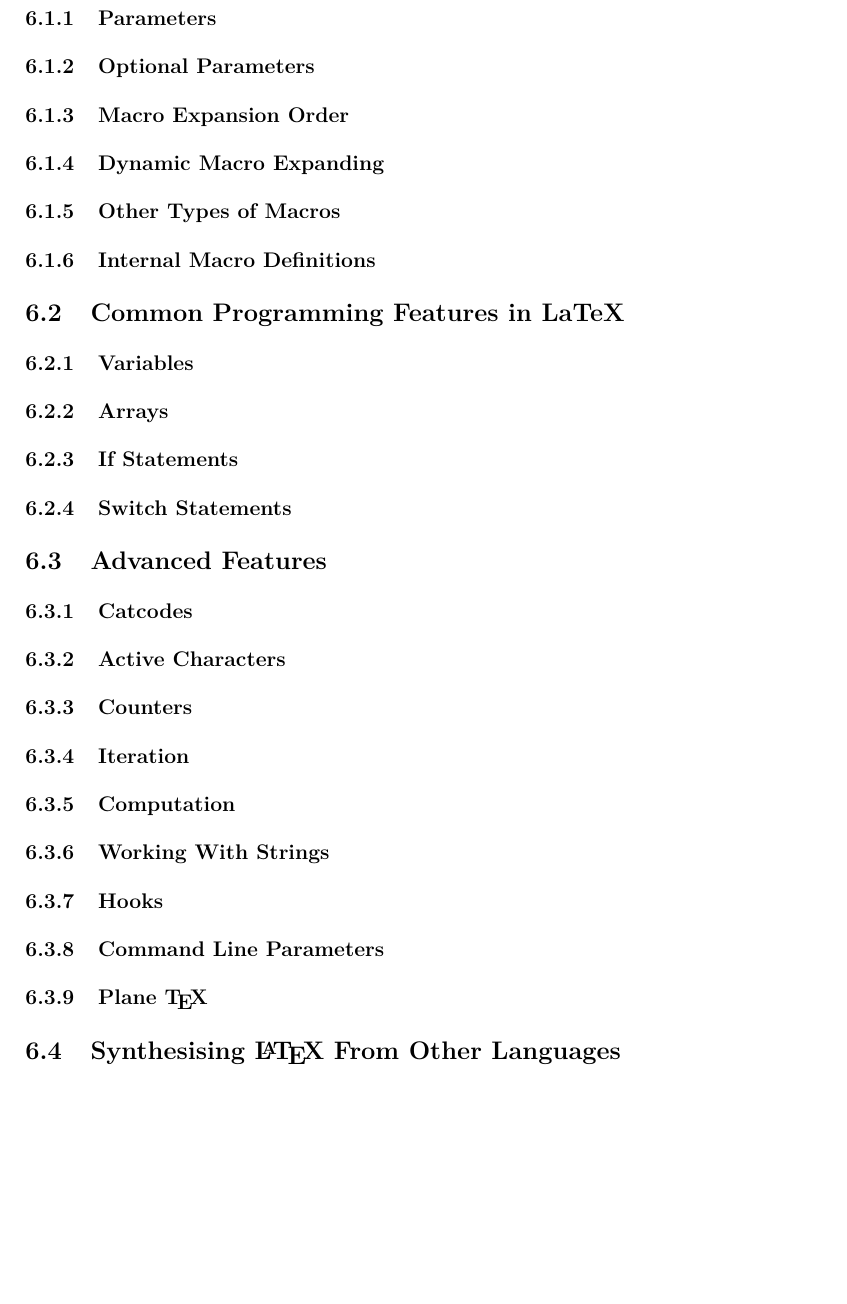
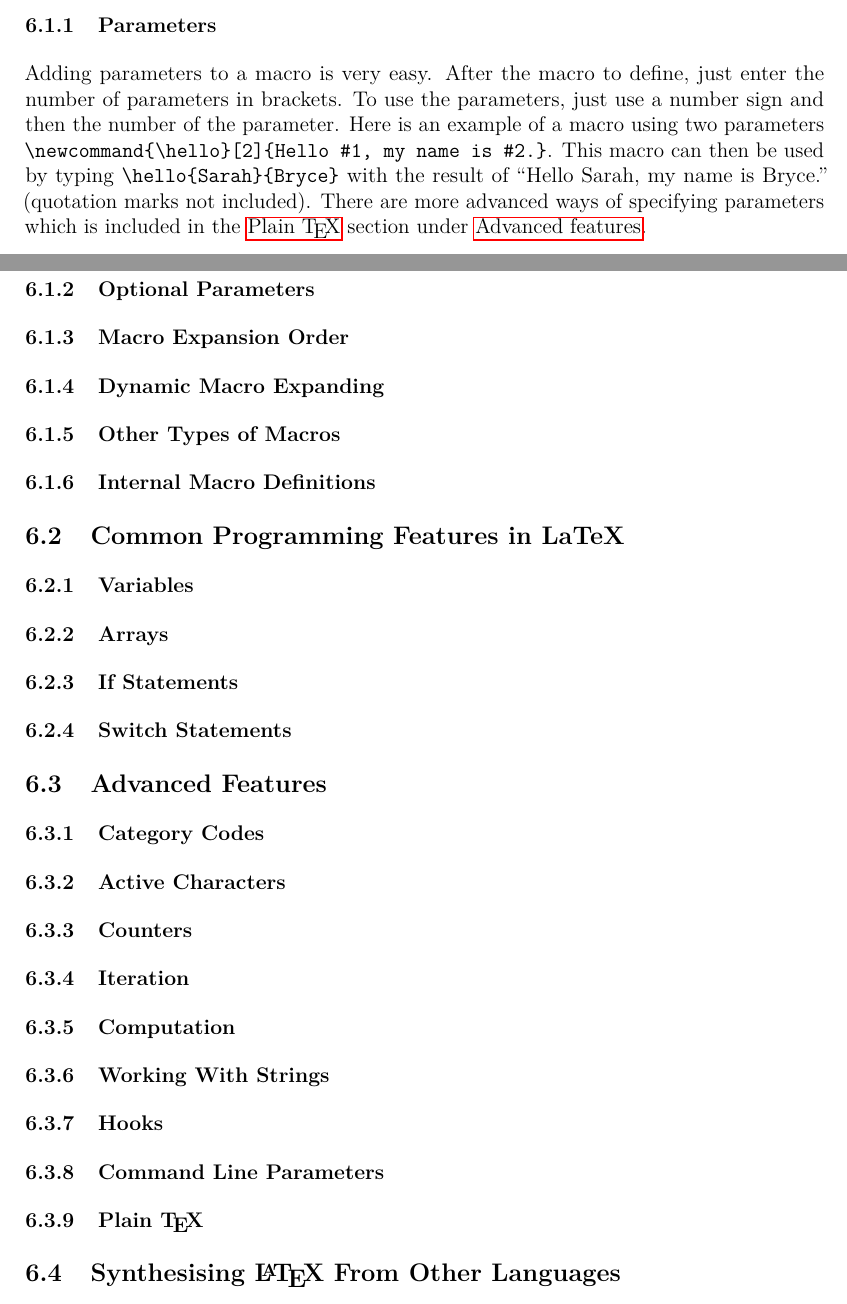
Before and after one commit to vardy/Latex-For-The-IB, a LaTeX document (src/Main.tex, which reads src/sections/Programming.tex): part of page 14 of 14 before the commit and two parts of pages 12 and 14 of 14 after it, the two joined at a grey line, cut so that both start at the same text, the shorter picture padded with empty space. Compiled offline with pdfLaTeX.

Commit message:
Filled section Programming/Basic Macros/Parameters

```diff
--- a/src/sections/Programming.tex
+++ b/src/sections/Programming.tex
@@ -6,4 +6,5 @@
 \subsubsection{Parameters}
+Adding parameters to a macro is very easy. After the macro to define, just enter the number of parameters in brackets. To use the parameters, just use a number sign and then the number of the parameter. Here is an example of a macro using two parameters \verb=\newcommand{\hello}[2]{Hello #1, my name is #2.}=. This macro can then be used by typing \verb=\hello{Sarah}{Bryce}= with the result of \newcommand{\hello}[2]{Hello #1, my name is #2.}``\hello{Sarah}{Bryce}'' (quotation marks not included). There are more advanced ways of specifying parameters which is included in the \hyperref[section:programming/advancedFeatures/plainTeX]{Plain \TeX{}} section under \hyperref[section:programming/advancedFeatures]{Advanced features}.
 \subsubsection{Optional Parameters}
 \subsubsection{Macro Expansion Order}
 \subsubsection{Dynamic Macro Expanding}
@@ -17,8 +18,8 @@
 \subsubsection{Switch Statements}
 
 
-\subsection{Advanced Features}
-\subsubsection{Catcodes}
+\subsection{Advanced Features}\label{section:programming/advancedFeatures}
+\subsubsection{Category Codes}
 \subsubsection{Active Characters}
 \subsubsection{Counters}
 \subsubsection{Iteration}
@@ -26,7 +27,7 @@
 \subsubsection{Working With Strings}
 \subsubsection{Hooks}
 \subsubsection{Command Line Parameters}
-\subsubsection{Plane \TeX}
+\subsubsection{Plain \TeX}\label{section:programming/advancedFeatures/plainTeX}
 
 
 \subsection{Synthesising \LaTeX{} From Other Languages}
```
Also changed, not shown: src/sections/Programming.tex (2 more changed lines).
